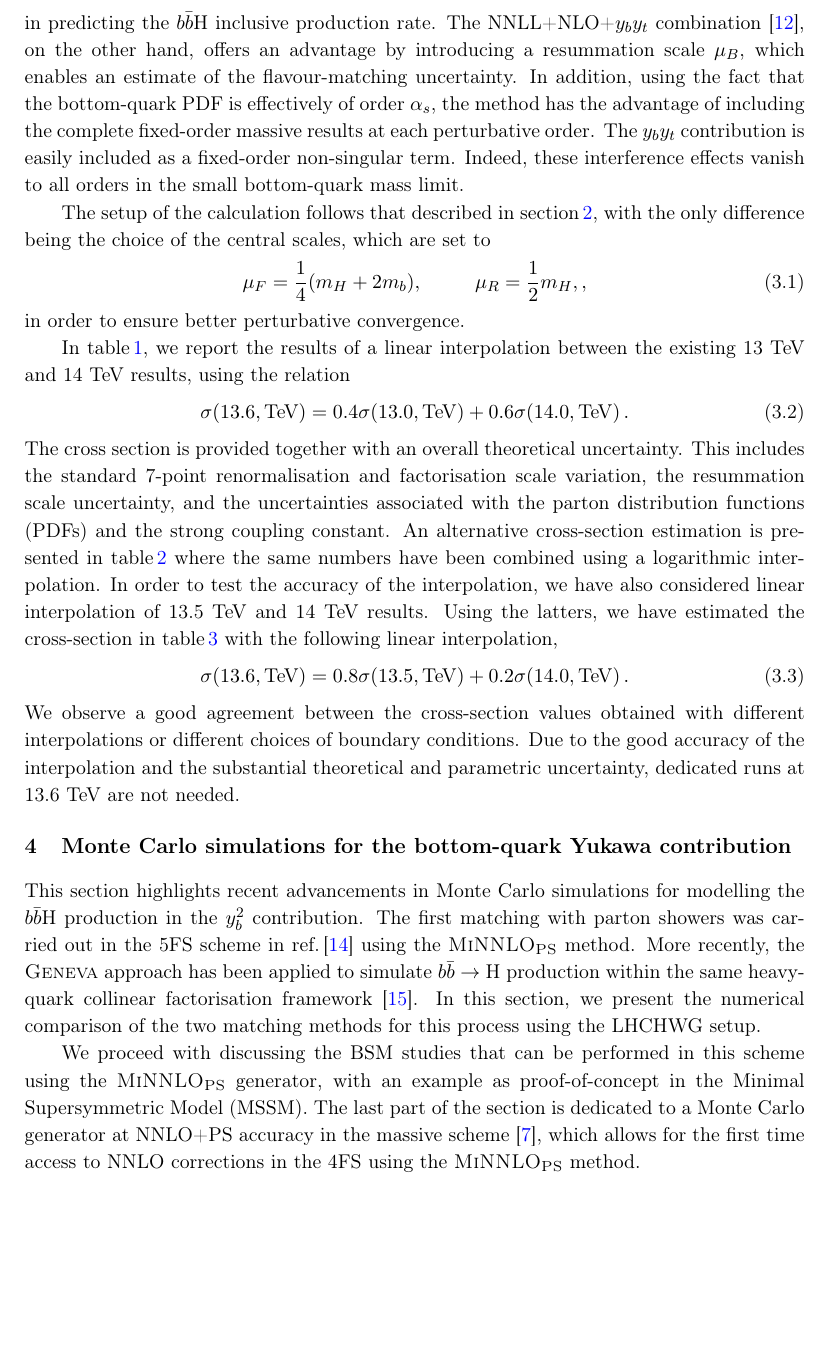
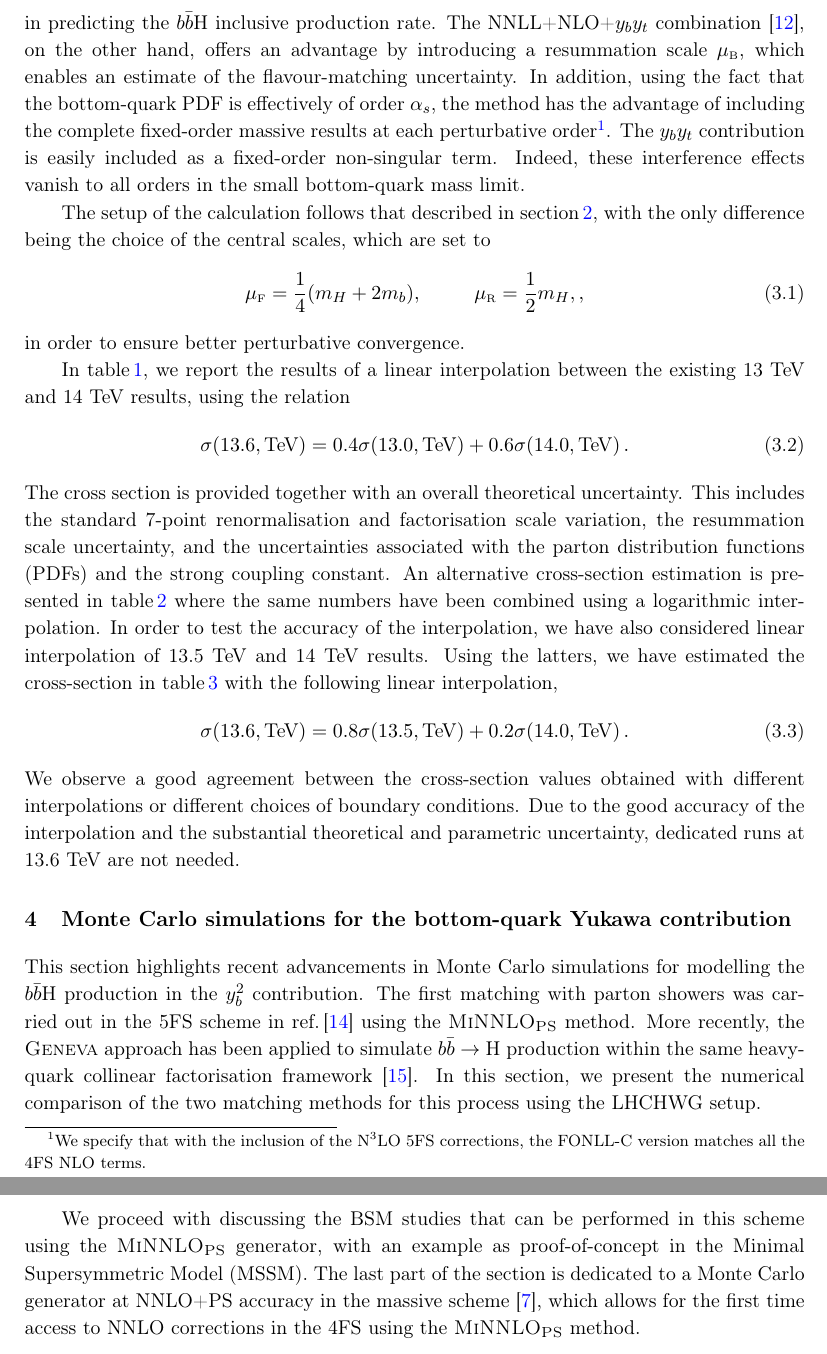
Before and after one commit to cbiello/Report5bbH, a LaTeX document (LHCHWG-bbh.tex, which reads inc/definitions.tex): part of page 5 of 25 before the commit and two parts of pages 5 and 6 of 25 after it, the two joined at a grey line, cut so that both start at the same text, the shorter picture padded with empty space. Compiled offline with pdfLaTeX.

Commit message:
small changes

```diff
--- a/LHCHWG-bbh.tex
+++ b/LHCHWG-bbh.tex
@@ -261,12 +261,12 @@ In earlier 4FS predictions, a dynamical scale—specifically, one quarter of the
 \section{Fixed-order cross-section numbers}
 In this section, we report inclusive prediction for \bbH{} production at 13.6 TeV. A reliable description of this process at the LHC requires a combination of massless and massive calculations. The 5FS setup allows for the resummation of large collinear logarithmic contributions, while the 4FS computation captures all mass effects order by order in perturbative QCD. Two main approaches are currently employed: FONLL~\cite{Forte:2015hba,Forte:2016sja,Duhr:2020kzd} and NNLL+NLO+$y_by_t$~\cite{Bonvini:2015pxa,Bonvini:2016fgf}.
 
-FONLL-B matches NNLO 5FS cross sections with NLO 4FS predictions and agrees with the NNLL+NLO+$y_by_t$ approach, as shown in~\citere{LHCHiggsCrossSectionWorkingGroup:2016ypw}. The novel FONLL-C matching~\cite{Duhr:2020kzd} combines \fnnnlo{} 5FS and \fnnlo{} 4FS cross sections, representing a significant advancement in predicting the \bbH{} inclusive production rate. The NNLL+NLO+$y_by_t$ combination~\cite{Bonvini:2016fgf}, on the other hand, offers an advantage by introducing a resummation scale $\mu_B$, which enables an estimate of the flavour-matching uncertainty. In addition, using the fact that the bottom-quark PDF is effectively of order $\alpha_s$, the method has the advantage of including the complete fixed-order massive results at each perturbative order. The $y_by_t$  contribution is easily included as a fixed-order non-singular term. Indeed, these interference effects vanish to all orders in the small bottom-quark mass limit.
+FONLL-B matches NNLO 5FS cross sections with NLO 4FS predictions and agrees with the NNLL+NLO+$y_by_t$ approach, as shown in~\citere{LHCHiggsCrossSectionWorkingGroup:2016ypw}. The novel FONLL-C matching~\cite{Duhr:2020kzd} combines \fnnnlo{} 5FS and \fnnlo{} 4FS cross sections, representing a significant advancement in predicting the \bbH{} inclusive production rate. The NNLL+NLO+$y_by_t$ combination~\cite{Bonvini:2016fgf}, on the other hand, offers an advantage by introducing a resummation scale $\muB$, which enables an estimate of the flavour-matching uncertainty. In addition, using the fact that the bottom-quark PDF is effectively of order $\alpha_s$, the method has the advantage of including the complete fixed-order massive results at each perturbative order\footnote{We specify that with the inclusion of the \fnnnlo{} 5FS corrections, the FONLL-C version matches all the 4FS NLO terms.}. The $y_by_t$  contribution is easily included as a fixed-order non-singular term. Indeed, these interference effects vanish to all orders in the small bottom-quark mass limit.
 %The 5FS cross section corresponds to the resummed prediction, which depends on the resummation (or matching) scale $\mu_B$, used as its factorisation scale. To this, we add the 4FS prediction and subtract the overlap by removing the perturbative expansion of the resummed result, evaluated at the same factorisation scale $\mu_F$ as used in the massive scheme, thereby avoiding double counting.
 
 The setup of the calculation follows that described in~\sct{sec:setup}, with the only difference being the choice of the central scales, which are set to
 \begin{align}
-\mu_{F}=\frac{1}{4}(m_H+2m_b),\hspace{1cm}\mu_R=\frac{1}{2}m_H,,
+\muF=\frac{1}{4}(m_H+2m_b),\hspace{1cm}\muR=\frac{1}{2}m_H,,
 \end{align}
 in order to ensure better perturbative convergence.
 
--- a/inc/definitions.tex
+++ b/inc/definitions.tex
@@ -218,6 +218,7 @@
 \newcommand{\fcl}{{E_{\text{\relscale{0.77}T}}^{\text{\relscale{0.77}cone$0.2$}}/p_{\text{\relscale{0.77}T},\gamma}}}
 \newcommand{\muF}{{\mu_{\text{\relscale{0.77}F}}}}
 \newcommand{\muR}{{\mu_{\text{\relscale{0.77}R}}}}
+\newcommand{\muB}{{\mu_{\text{\relscale{0.77}B}}}}
 \newcommand{\muFtwo}{{\mu^2_{\text{\relscale{0.77}F}}}}
 \newcommand{\muRtwo}{{\mu^2_{\text{\relscale{0.77}R}}}}
 \newcommand{\muFc}{{\mu_{\text{\relscale{0.77}F},0}}}
```
